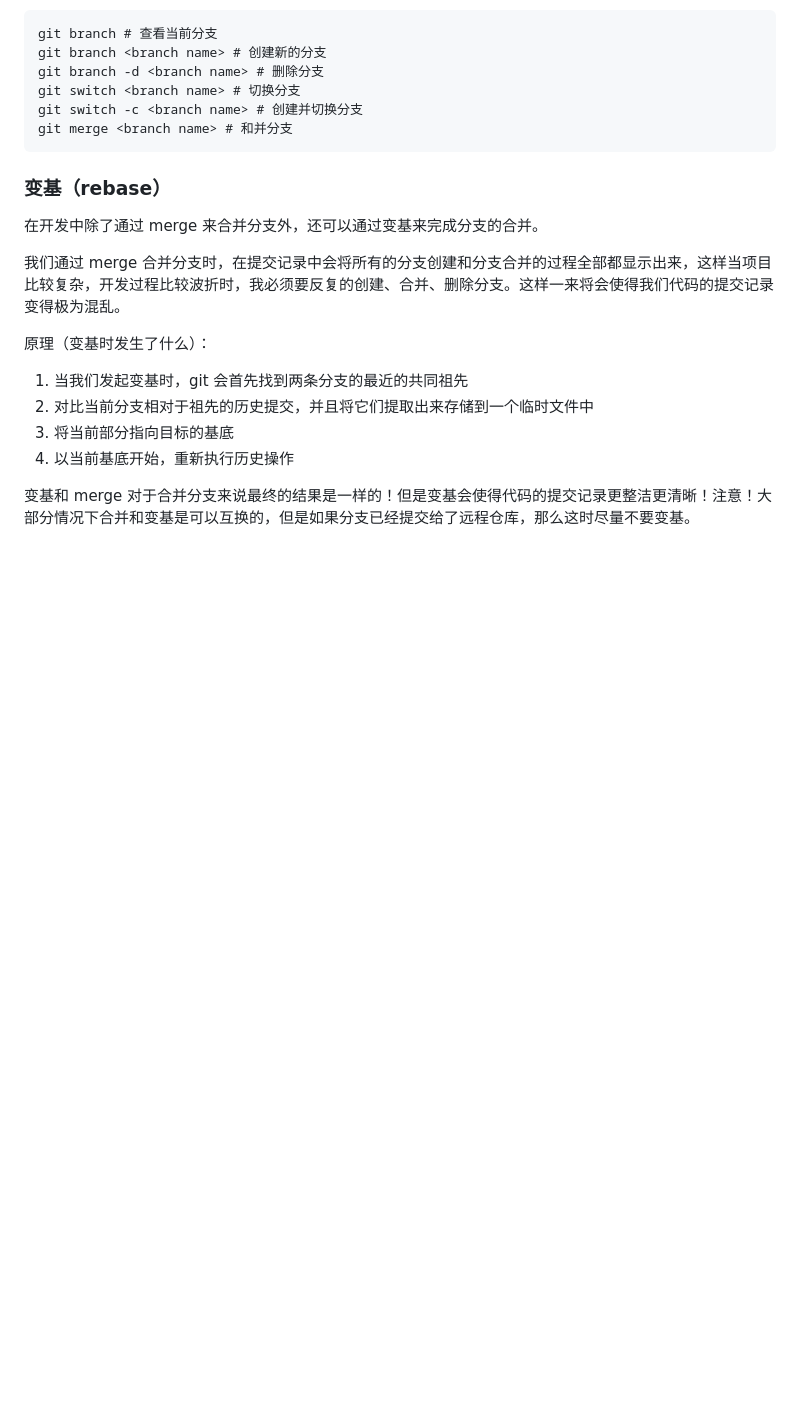
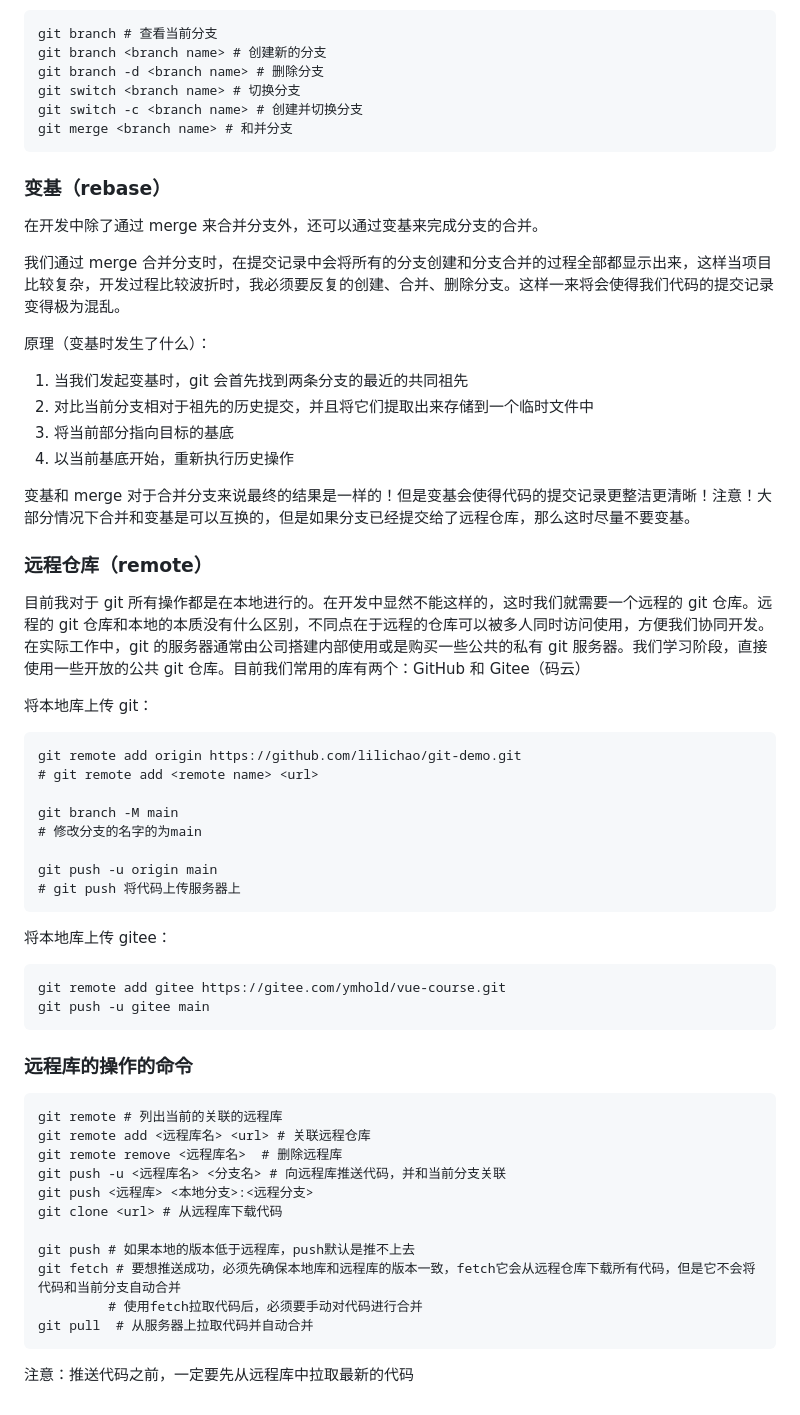
Before and after one commit to vlvwlw/git-learn, a Markdown page: README.md, the part around the change. GitHub-like rendering; blank space fills up the shorter version.

Commit message:
远程库的操作命令

````diff
--- a/README.md
+++ b/README.md
@@ -83,3 +83,38 @@ git merge <branch name> # 和并分支
 4. 以当前基底开始，重新执行历史操作
 
 变基和 merge 对于合并分支来说最终的结果是一样的！但是变基会使得代码的提交记录更整洁更清晰！注意！大部分情况下合并和变基是可以互换的，但是如果分支已经提交给了远程仓库，那么这时尽量不要变基。
+
+### 远程仓库（remote）
+目前我对于 git 所有操作都是在本地进行的。在开发中显然不能这样的，这时我们就需要一个远程的 git 仓库。远程的 git 仓库和本地的本质没有什么区别，不同点在于远程的仓库可以被多人同时访问使用，方便我们协同开发。在实际工作中，git 的服务器通常由公司搭建内部使用或是购买一些公共的私有 git 服务器。我们学习阶段，直接使用一些开放的公共 git 仓库。目前我们常用的库有两个：GitHub 和 Gitee（码云）
+
+将本地库上传 git：
+```
+git remote add origin https://github.com/lilichao/git-demo.git
+# git remote add <remote name> <url>
+
+git branch -M main
+# 修改分支的名字的为main
+
+git push -u origin main
+# git push 将代码上传服务器上
+```
+将本地库上传 gitee：
+```
+git remote add gitee https://gitee.com/ymhold/vue-course.git
+git push -u gitee main
+```
+### 远程库的操作的命令
+```
+git remote # 列出当前的关联的远程库
+git remote add <远程库名> <url> # 关联远程仓库
+git remote remove <远程库名>  # 删除远程库
+git push -u <远程库名> <分支名> # 向远程库推送代码，并和当前分支关联
+git push <远程库> <本地分支>:<远程分支>
+git clone <url> # 从远程库下载代码
+
+git push # 如果本地的版本低于远程库，push默认是推不上去
+git fetch # 要想推送成功，必须先确保本地库和远程库的版本一致，fetch它会从远程仓库下载所有代码，但是它不会将代码和当前分支自动合并
+		 # 使用fetch拉取代码后，必须要手动对代码进行合并
+git pull  # 从服务器上拉取代码并自动合并
+```
+注意：推送代码之前，一定要先从远程库中拉取最新的代码
````
